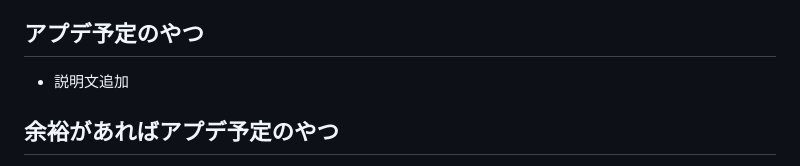
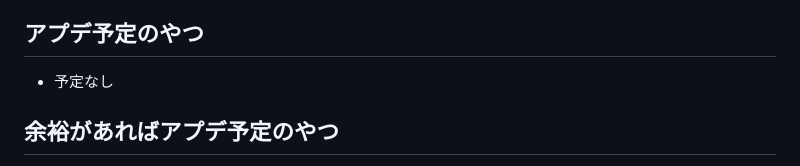
Before and after one commit to HomareUsami/FeignTest.github.io, a Markdown page: README.md, the part around the change. Rendered like a GitHub page.

```diff
--- a/README.md
+++ b/README.md
@@ -62,7 +62,7 @@ jQueryも使ってみたかったんだけどそこまで余裕がなく。<br>
   - 自分の手元で再現できず
 
 ## アプデ予定のやつ
-- 説明文追加
+- 予定なし
 
 ## 余裕があればアプデ予定のやつ
 - 罫線が太くなるバグ修正。
```
